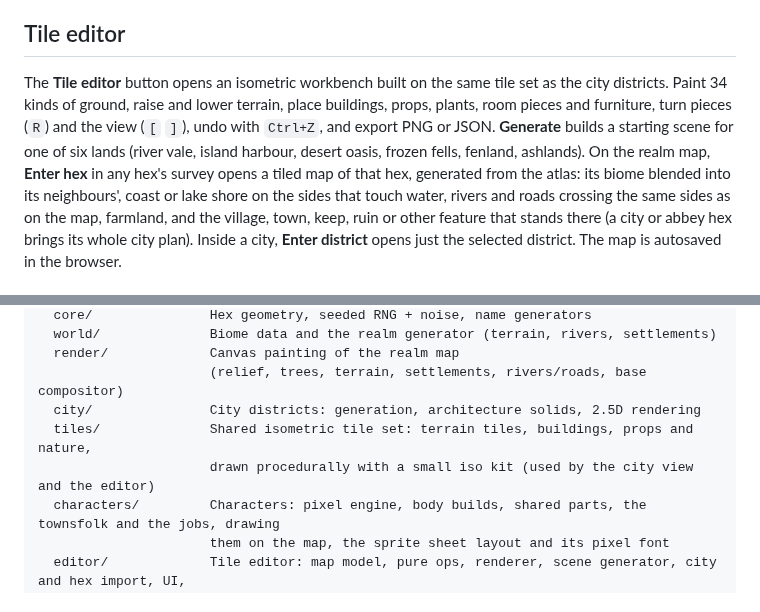
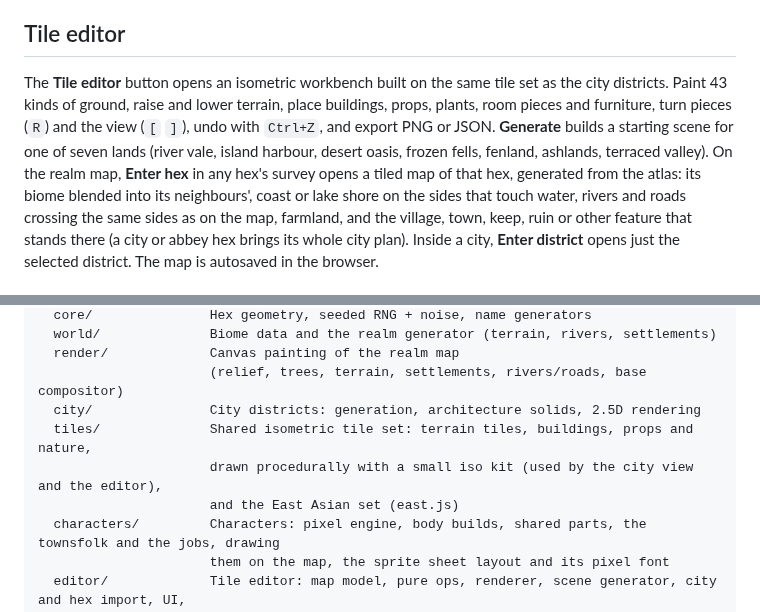
Before and after one commit to shuyi56/hexwright-atlas, a Markdown page: README.md, 2 parts joined by grey strips. Drawn GitHub-style.

```diff
--- a/README.md
+++ b/README.md
@@ -7,10 +7,10 @@ isometric district map.
 ## Tile editor
 
 The **Tile editor** button opens an isometric workbench built on the same tile set as the city
-districts. Paint 34 kinds of ground, raise and lower terrain, place buildings, props, plants, room pieces and furniture,
+districts. Paint 43 kinds of ground, raise and lower terrain, place buildings, props, plants, room pieces and furniture,
 turn pieces (`R`) and the view (`[` `]`), undo with `Ctrl+Z`, and export PNG or JSON. **Generate**
-builds a starting scene for one of six lands (river vale, island harbour, desert oasis, frozen fells,
-fenland, ashlands). On the realm map, **Enter hex** in any hex's survey opens a tiled map of that hex,
+builds a starting scene for one of seven lands (river vale, island harbour, desert oasis, frozen fells,
+fenland, ashlands, terraced valley). On the realm map, **Enter hex** in any hex's survey opens a tiled map of that hex,
 generated from the atlas: its biome blended into its neighbours', coast or lake shore on the sides that touch
 water, rivers and roads crossing the same sides as on the map, farmland, and the village, town, keep, ruin or
 other feature that stands there (a city or abbey hex brings its whole city plan). Inside a city, **Enter
@@ -223,7 +250,8 @@ src/
                       (relief, trees, terrain, settlements, rivers/roads, base compositor)
   city/               City districts: generation, architecture solids, 2.5D rendering
   tiles/              Shared isometric tile set: terrain tiles, buildings, props and nature,
-                      drawn procedurally with a small iso kit (used by the city view and the editor)
+                      drawn procedurally with a small iso kit (used by the city view and the editor),
+                      and the East Asian set (east.js)
   characters/         Characters: pixel engine, body builds, shared parts, the townsfolk and the jobs, drawing
                       them on the map, the sprite sheet layout and its pixel font
   editor/             Tile editor: map model, pure ops, renderer, scene generator, city and hex import, UI,
```
Also changed, not shown: other parts of README.md (+27 -0 lines), docs/images/east-asian-set.png (added), 8 other files.
